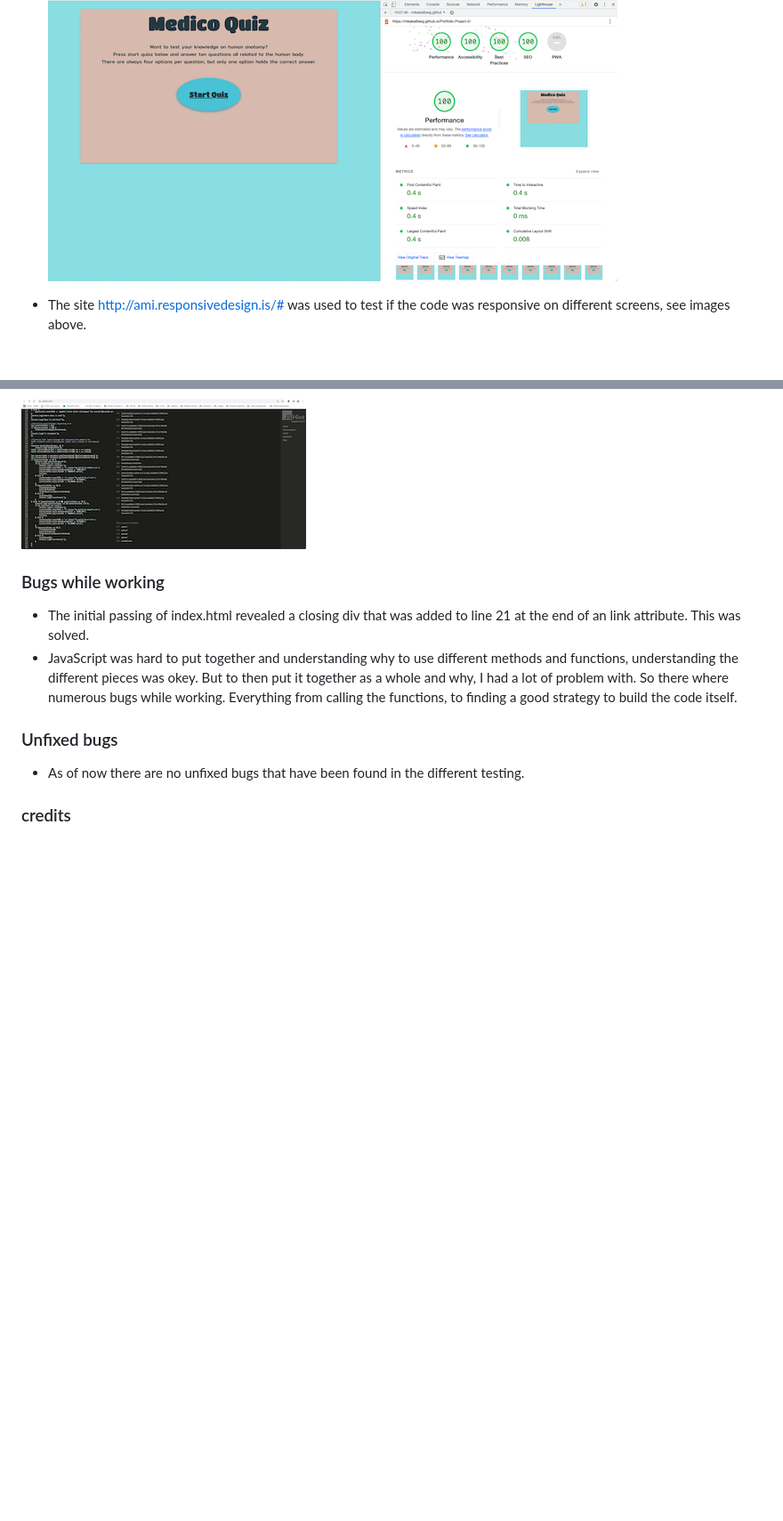
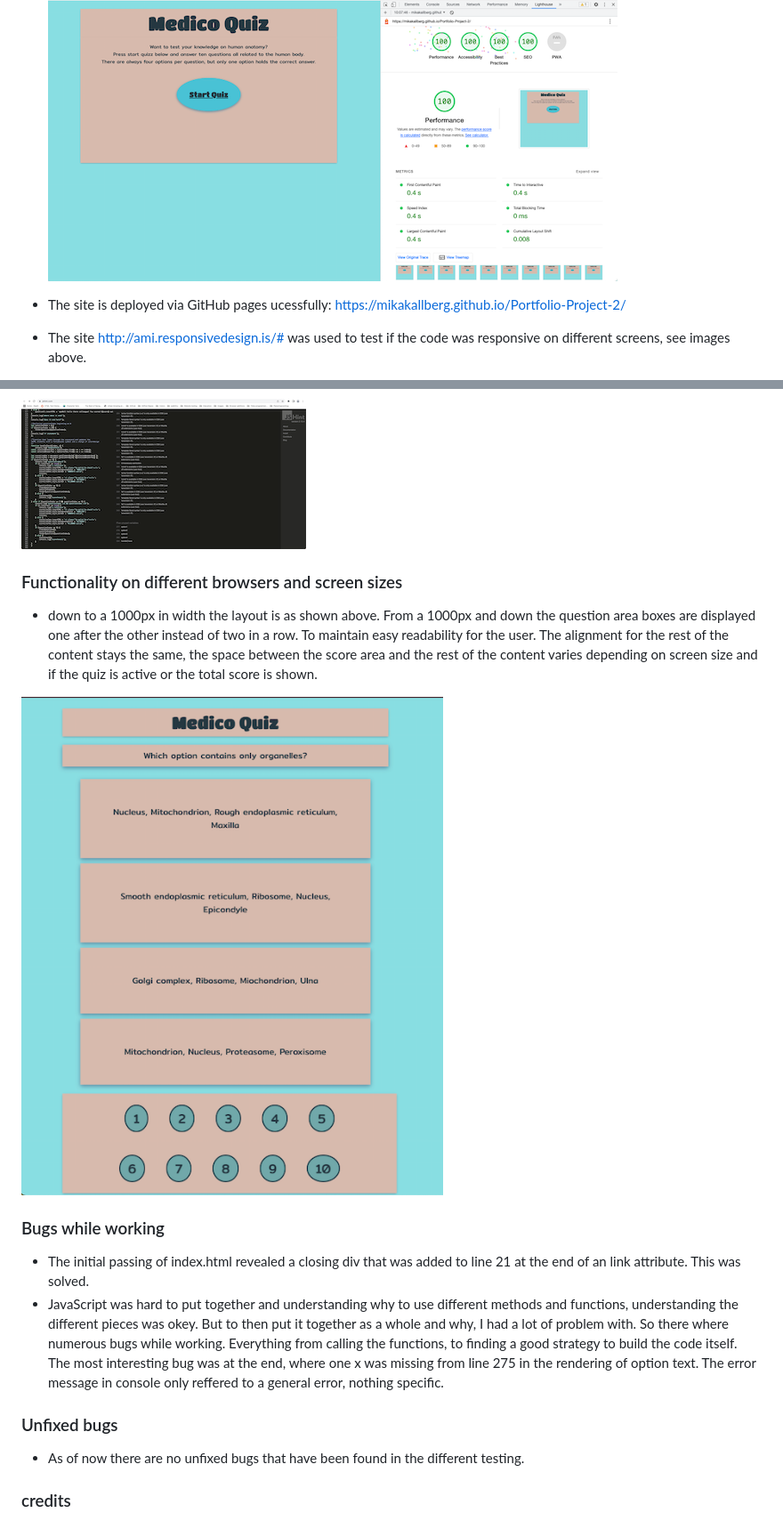
Before and after one commit to mikakallberg/Portfolio-Project-2, a Markdown page: README.md, 2 parts joined by grey strips. Shown: that part at 89% size. Drawn GitHub-style; pictures changed too: assets/images/screenlayout1000.png (added); blank space fills up the shorter version.

Commit message:
Remove all console.log, add description of fucntionality to README

```diff
--- a/README.md
+++ b/README.md
@@ -98,6 +98,7 @@ There are some features that was planned, but not created.
 - I got my first fireworks in Lighthouse.
 ![Lighthouse](assets/images/lighthouse-index-broswer.png)
 
+- The site is deployed via GitHub pages ucessfully: https://mikakallberg.github.io/Portfolio-Project-2/
 - The site http://ami.responsivedesign.is/# was used to test if the code was responsive on different screens, see images above.
 - DevTools have been used extensively to ensure that no objects are covering another object in different screen sizes. The score area ends up far down on the page on some screens sizes. Improvments can be made as stated above.
 - HTML code for both index.html and quiz.html have been passed through W3C validator with no errors. (https://validator.w3.org/)
@@ -120,11 +121,18 @@ There are some features that was planned, but not created.
 
 ![JSHint](assets/images/jshint.png)
 
+### Functionality on different browsers and screen sizes
+- down to a 1000px in width the layout is as shown above. From a 1000px and down the question area boxes are displayed one after the other instead of two in a row.
+To maintain easy readability for the user. The alignment for the rest of the content stays the same, the space between the score area and the rest of the content varies depending on screen size and if the quiz is active or the total score is shown.
+
+![Screen layout on msaller screens](assets/images/screenlayout1000.png)
+
 ### Bugs while working
 - The initial passing of index.html revealed a closing div that was added to line 21 at the end of an link attribute. This was solved.
 - JavaScript was hard to put together and understanding why to use different methods and functions, understanding the different pieces was okey.
 But to then put it together as a whole and why, I had a lot of problem with.
 So there where numerous bugs while working. Everything from calling the functions, to finding a good strategy to build the code itself.
+The most interesting bug was at the end, where one x was missing from line 275 in the rendering of option text. The error message in console only reffered to a general error, nothing specific.
 
 ### Unfixed bugs
 - As of now there are no unfixed bugs that have been found in the different testing.
```
Also changed, not shown: 1 other file.
